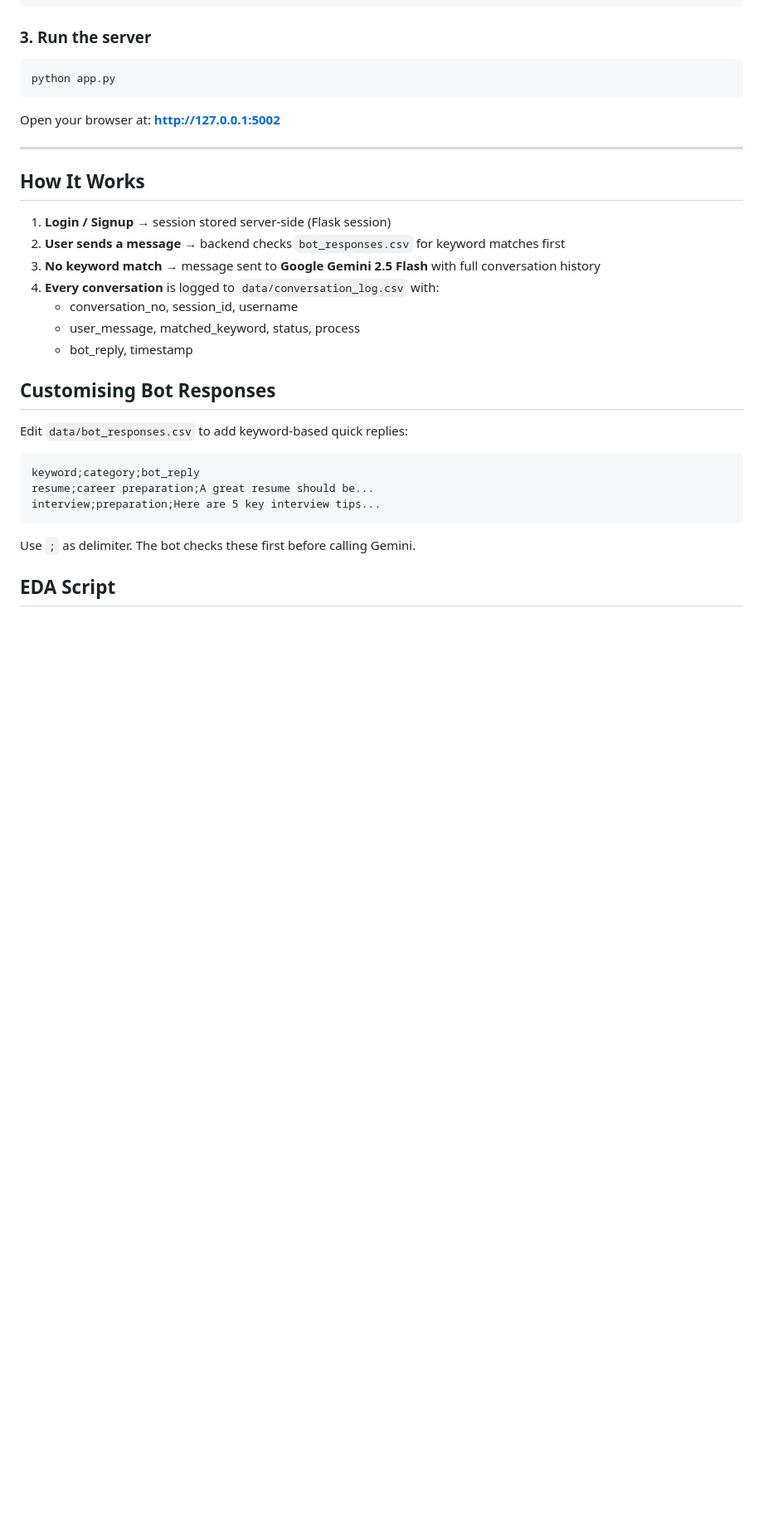
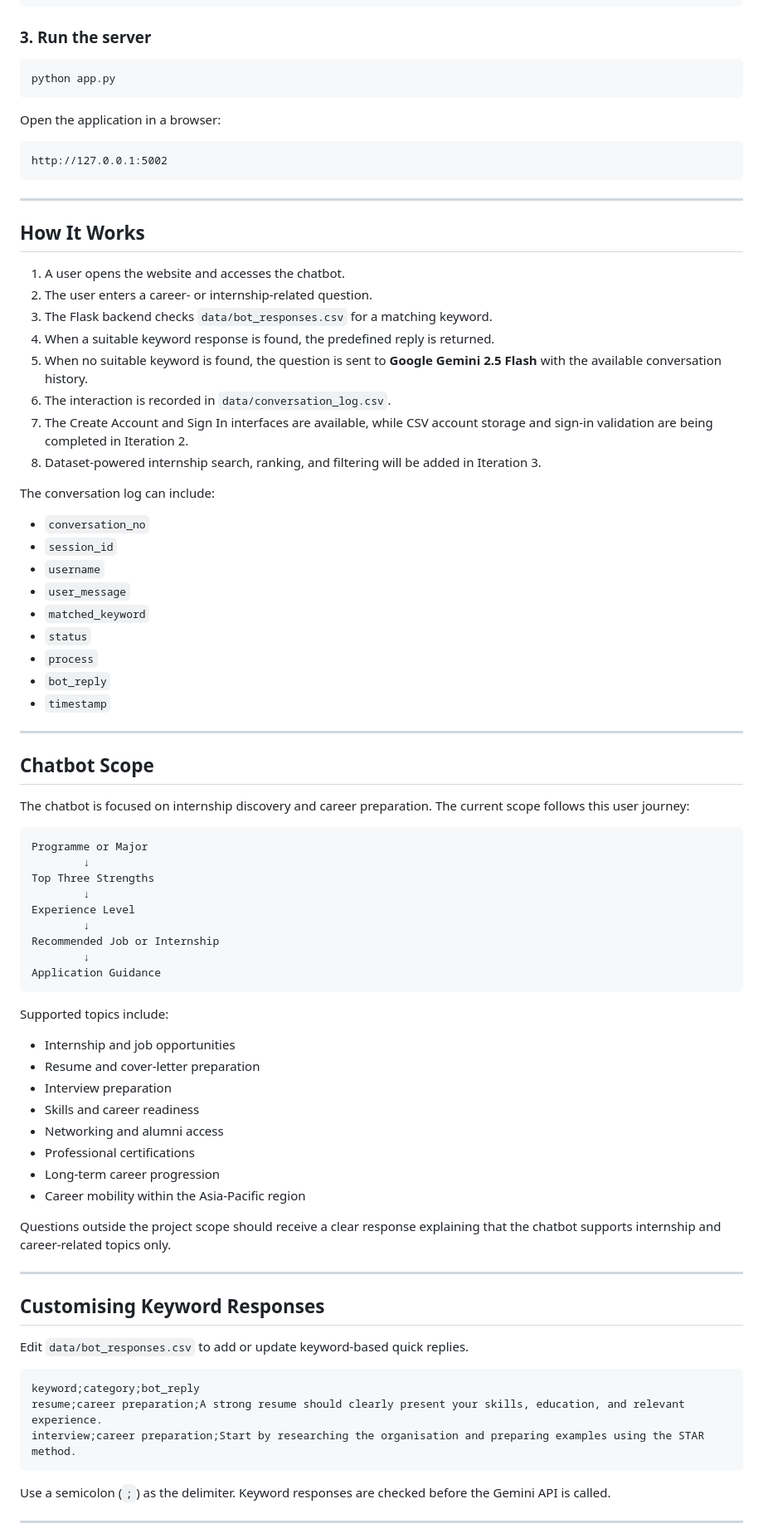
Before and after one commit to airishlie/Group-Project-, a Markdown page: README.md, the part around one of its changes. Shown at 83% size. GitHub-like rendering; blank space fills up the shorter version.

````diff
--- a/README.md
+++ b/README.md
@@ -63,31 +93,81 @@ export GEMINI_API_KEY=your_key_here
 python app.py
 ```
 
-Open your browser at: **http://127.0.0.1:5002**
+Open the application in a browser:
+
+```text
+http://127.0.0.1:5002
+```
 
 ---
 
 ## How It Works
 
-1. **Login / Signup** → session stored server-side (Flask session)
-2. **User sends a message** → backend checks `bot_responses.csv` for keyword matches first
-3. **No keyword match** → message sent to **Google Gemini 2.5 Flash** with full conversation history
-4. **Every conversation** is logged to `data/conversation_log.csv` with:
-   - conversation_no, session_id, username
-   - user_message, matched_keyword, status, process
-   - bot_reply, timestamp
+1. A user opens the website and accesses the chatbot.
+2. The user enters a career- or internship-related question.
+3. The Flask backend checks `data/bot_responses.csv` for a matching keyword.
+4. When a suitable keyword response is found, the predefined reply is returned.
+5. When no suitable keyword is found, the question is sent to **Google Gemini 2.5 Flash** with the available conversation history.
+6. The interaction is recorded in `data/conversation_log.csv`.
+7. The Create Account and Sign In interfaces are available, while CSV account storage and sign-in validation are being completed in Iteration 2.
+8. Dataset-powered internship search, ranking, and filtering will be added in Iteration 3.
 
-## Customising Bot Responses
+The conversation log can include:
 
-Edit `data/bot_responses.csv` to add keyword-based quick replies:
+- `conversation_no`
+- `session_id`
+- `username`
+- `user_message`
+- `matched_keyword`
+- `status`
+- `process`
+- `bot_reply`
+- `timestamp`
+
+---
+
+## Chatbot Scope
+
+The chatbot is focused on internship discovery and career preparation. The current scope follows this user journey:
+
+```text
+Programme or Major
+        ↓
+Top Three Strengths
+        ↓
+Experience Level
+        ↓
+Recommended Job or Internship
+        ↓
+Application Guidance
+```
+
+Supported topics include:
+
+- Internship and job opportunities
+- Resume and cover-letter preparation
+- Interview preparation
+- Skills and career readiness
+- Networking and alumni access
+- Professional certifications
+- Long-term career progression
+- Career mobility within the Asia-Pacific region
+
+Questions outside the project scope should receive a clear response explaining that the chatbot supports internship and career-related topics only.
+
+---
+
+## Customising Keyword Responses
+
+Edit `data/bot_responses.csv` to add or update keyword-based quick replies.
 
 ```csv
 keyword;category;bot_reply
-resume;career preparation;A great resume should be...
-interview;preparation;Here are 5 key interview tips...
+resume;career preparation;A strong resume should clearly present your skills, education, and relevant experience.
+interview;career preparation;Start by researching the organisation and preparing examples using the STAR method.
 ```
 
-Use `;` as delimiter. The bot checks these first before calling Gemini.
+Use a semicolon (`;`) as the delimiter. Keyword responses are checked before the Gemini API is called.
 
-## EDA Script
+---
 
````
Also changed, not shown: other parts of README.md (+214 -70 lines).
